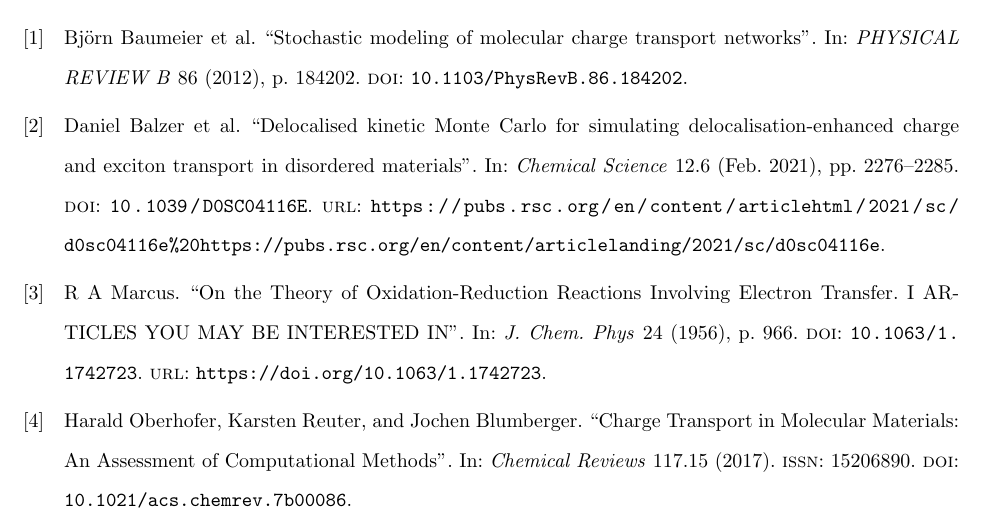
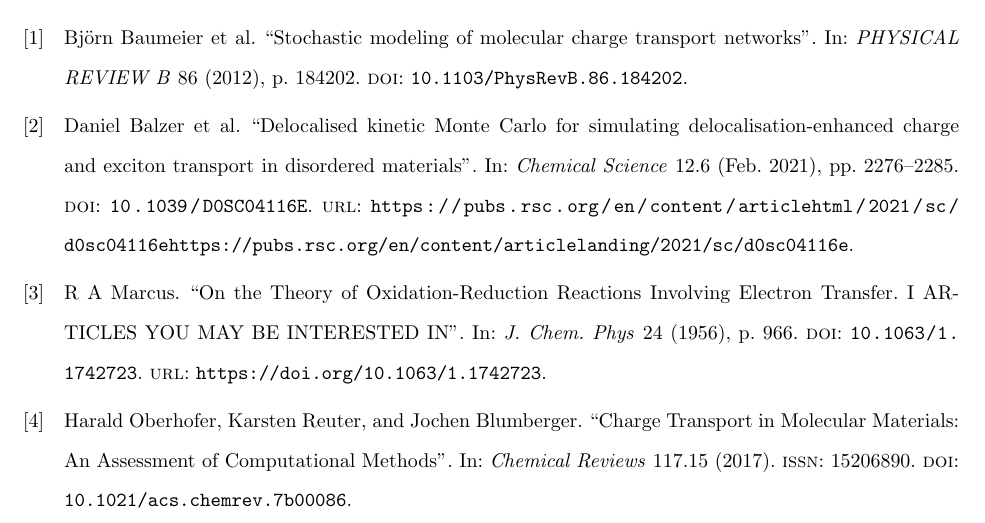
Before and after one commit to savannahcarnahan/overleaf2, a LaTeX document (main.tex): part of page 14 of 14, cut so that both start at the same text. Compiled offline with pdfLaTeX.

Commit message:
Fix reference in pdflatex build sequence

```diff
--- a/main.tex
+++ b/main.tex
@@ -12,7 +12,7 @@
  \usepackage{setspace}
  \usepackage{float}
 \doublespacing
-\usepackage[style=numeric]{biblatex}
+\usepackage[style=numeric,backend=bibtex]{biblatex}
 
 
 \addbibresource{references.bib}
```
Also changed, not shown: Makefile, main.tex (1 more changed lines).
